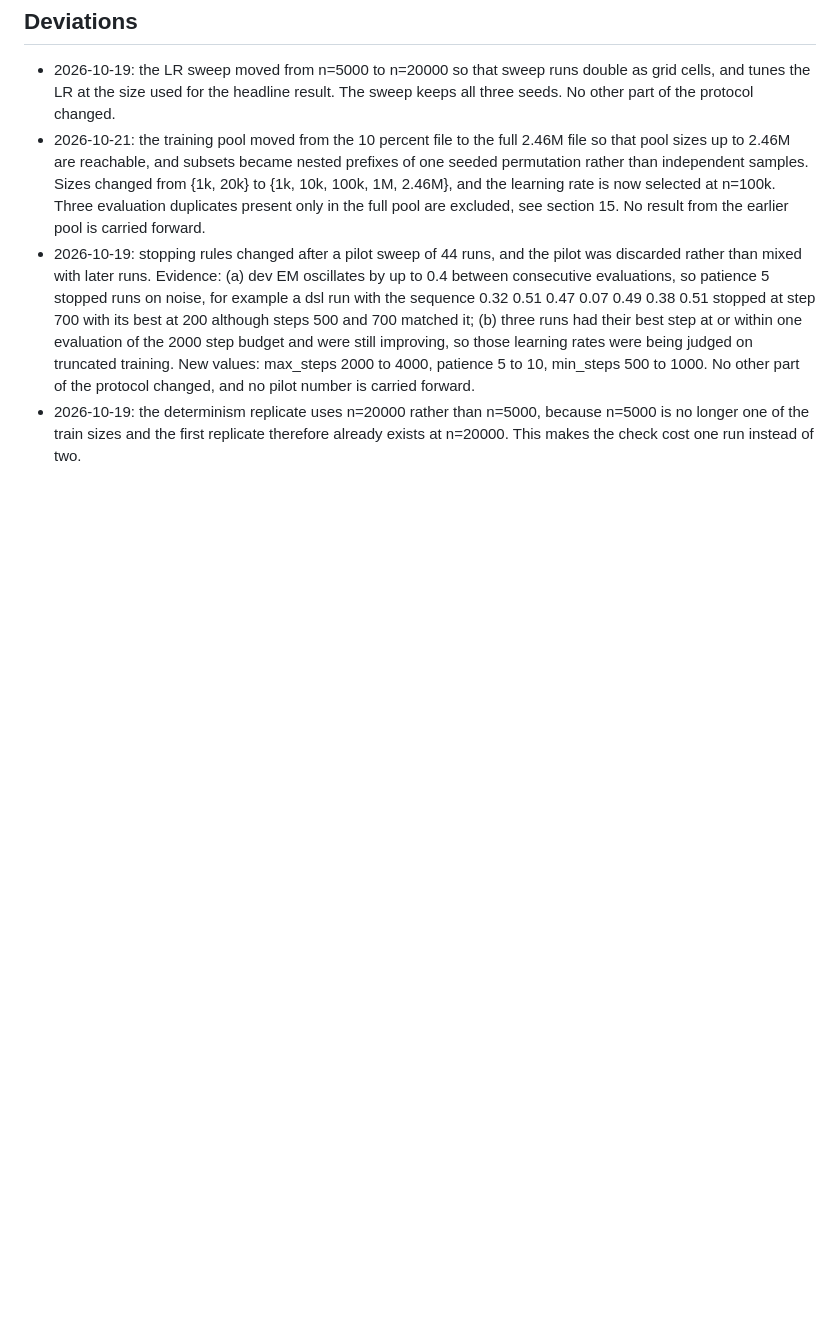
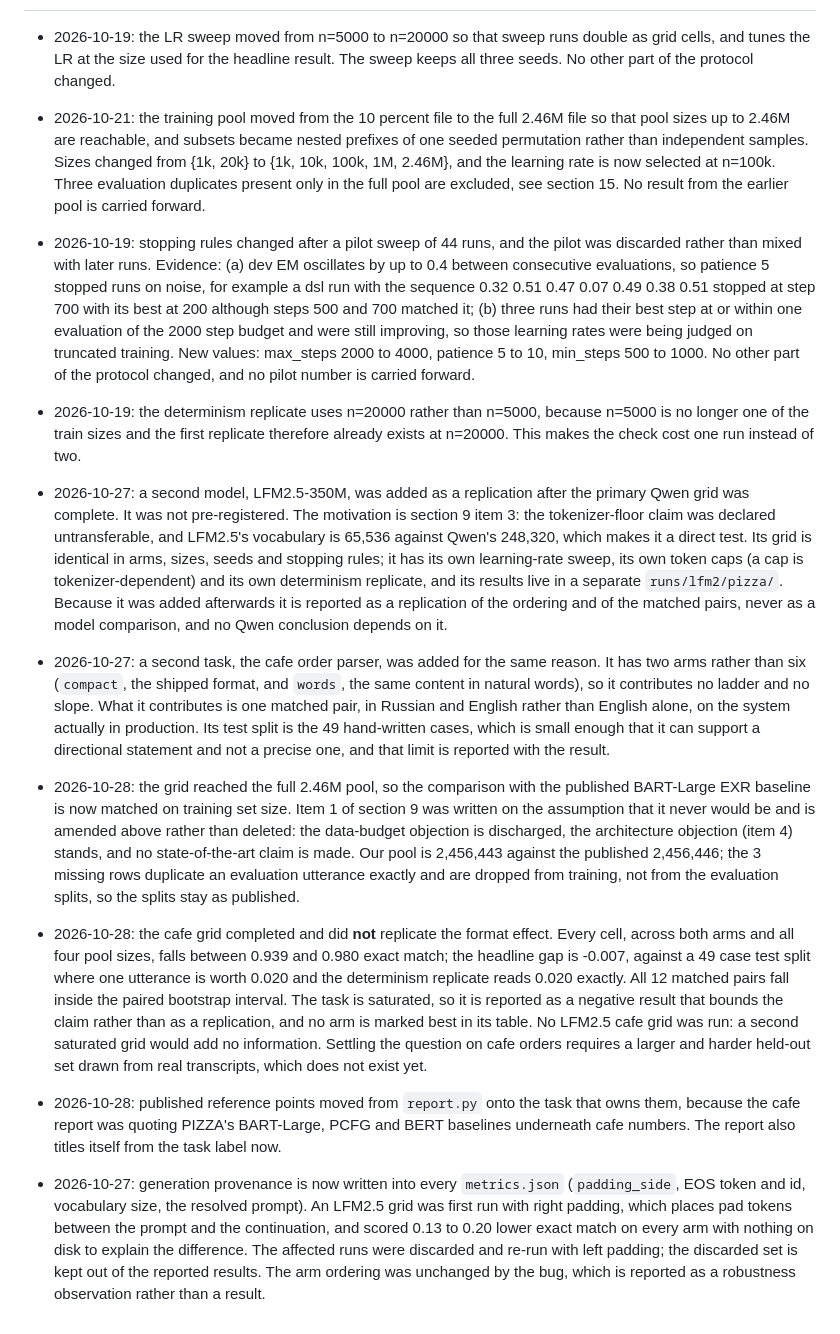
Before and after one commit to UmarGit/coffee-llm, a Markdown page: PROTOCOL.md, the part around one of its changes. GitHub-like rendering; blank space fills up the shorter version.

```diff
--- a/PROTOCOL.md
+++ b/PROTOCOL.md
@@ -235,3 +250,47 @@ re-verified for every subset and seed by the `check` stage.
 - 2026-10-19: the determinism replicate uses n=20000 rather than n=5000, because n=5000 is no
   longer one of the train sizes and the first replicate therefore already exists at n=20000.
   This makes the check cost one run instead of two.
+
+- 2026-10-27: a second model, LFM2.5-350M, was added as a replication after the primary
+  Qwen grid was complete. It was not pre-registered. The motivation is section 9 item 3:
+  the tokenizer-floor claim was declared untransferable, and LFM2.5's vocabulary is 65,536
+  against Qwen's 248,320, which makes it a direct test. Its grid is identical in arms,
+  sizes, seeds and stopping rules; it has its own learning-rate sweep, its own token caps
+  (a cap is tokenizer-dependent) and its own determinism replicate, and its results live in
+  a separate `runs/lfm2/pizza/`. Because it was added afterwards it is reported as a
+  replication of the ordering and of the matched pairs, never as a model comparison, and no
+  Qwen conclusion depends on it.
+- 2026-10-27: a second task, the cafe order parser, was added for the same reason. It has
+  two arms rather than six (`compact`, the shipped format, and `words`, the same content in
+  natural words), so it contributes no ladder and no slope. What it contributes is one
+  matched pair, in Russian and English rather than English alone, on the system actually in
+  production. Its test split is the 49 hand-written cases, which is small enough that it can
+  support a directional statement and not a precise one, and that limit is reported with
+  the result.
+- 2026-10-28: the grid reached the full 2.46M pool, so the comparison with the published
+  BART-Large EXR baseline is now matched on training set size. Item 1 of section 9 was
+  written on the assumption that it never would be and is amended above rather than
+  deleted: the data-budget objection is discharged, the architecture objection (item 4)
+  stands, and no state-of-the-art claim is made. Our pool is 2,456,443 against the
+  published 2,456,446; the 3 missing rows duplicate an evaluation utterance exactly and
+  are dropped from training, not from the evaluation splits, so the splits stay as
+  published.
+- 2026-10-28: the cafe grid completed and did **not** replicate the format effect. Every
+  cell, across both arms and all four pool sizes, falls between 0.939 and 0.980 exact
+  match; the headline gap is -0.007, against a 49 case test split where one utterance is
+  worth 0.020 and the determinism replicate reads 0.020 exactly. All 12 matched pairs fall
+  inside the paired bootstrap interval. The task is saturated, so it is reported as a
+  negative result that bounds the claim rather than as a replication, and no arm is marked
+  best in its table. No LFM2.5 cafe grid was run: a second saturated grid would add no
+  information. Settling the question on cafe orders requires a larger and harder held-out
+  set drawn from real transcripts, which does not exist yet.
+- 2026-10-28: published reference points moved from `report.py` onto the task that owns
+  them, because the cafe report was quoting PIZZA's BART-Large, PCFG and BERT baselines
+  underneath cafe numbers. The report also titles itself from the task label now.
+- 2026-10-27: generation provenance is now written into every `metrics.json`
+  (`padding_side`, EOS token and id, vocabulary size, the resolved prompt). An LFM2.5 grid
+  was first run with right padding, which places pad tokens between the prompt and the
+  continuation, and scored 0.13 to 0.20 lower exact match on every arm with nothing on disk
+  to explain the difference. The affected runs were discarded and re-run with left padding;
+  the discarded set is kept out of the reported results. The arm ordering was unchanged by
+  the bug, which is reported as a robustness observation rather than a result.
```
Also changed, not shown: other parts of PROTOCOL.md (+23 -8 lines), README.md (+14 -5 lines), TASK.md (deleted, +0 -69 lines).
